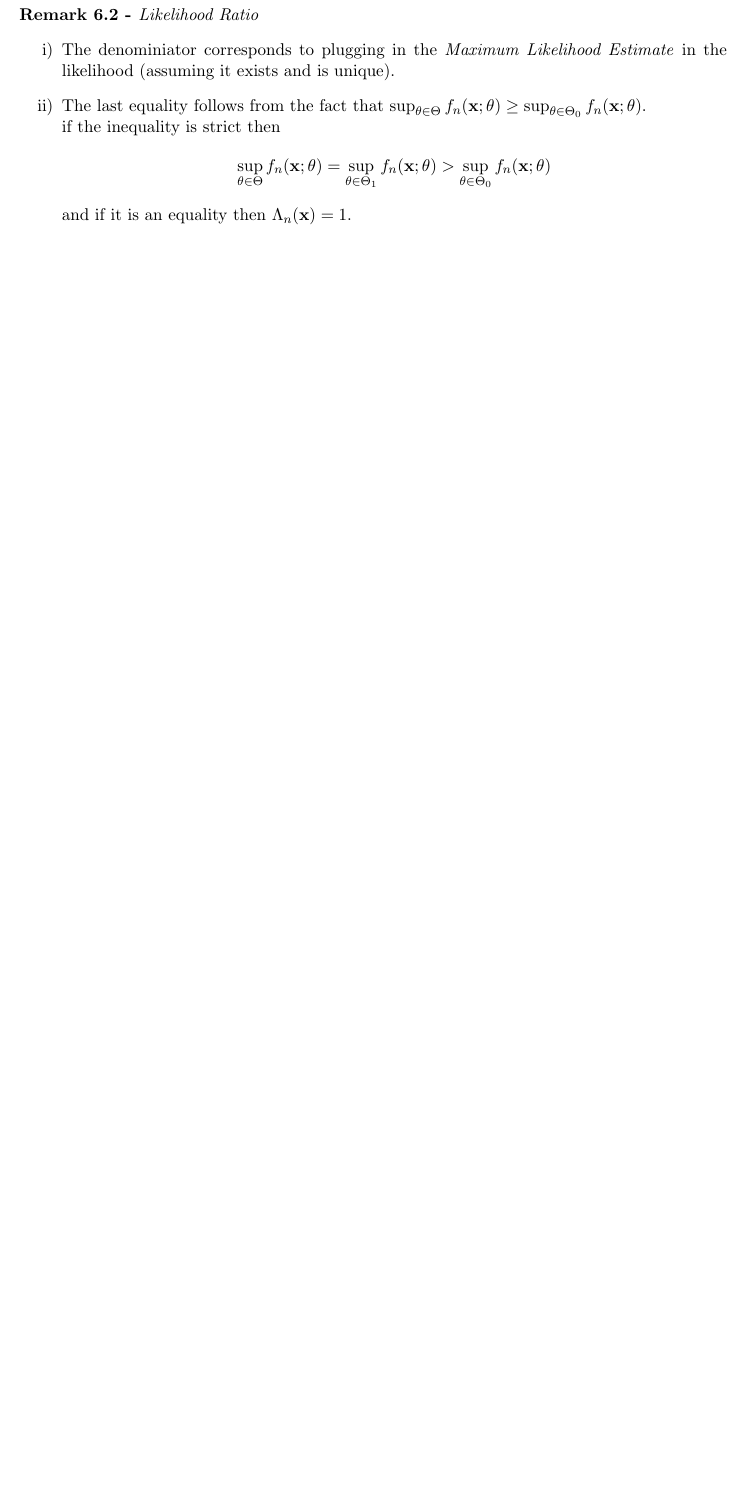
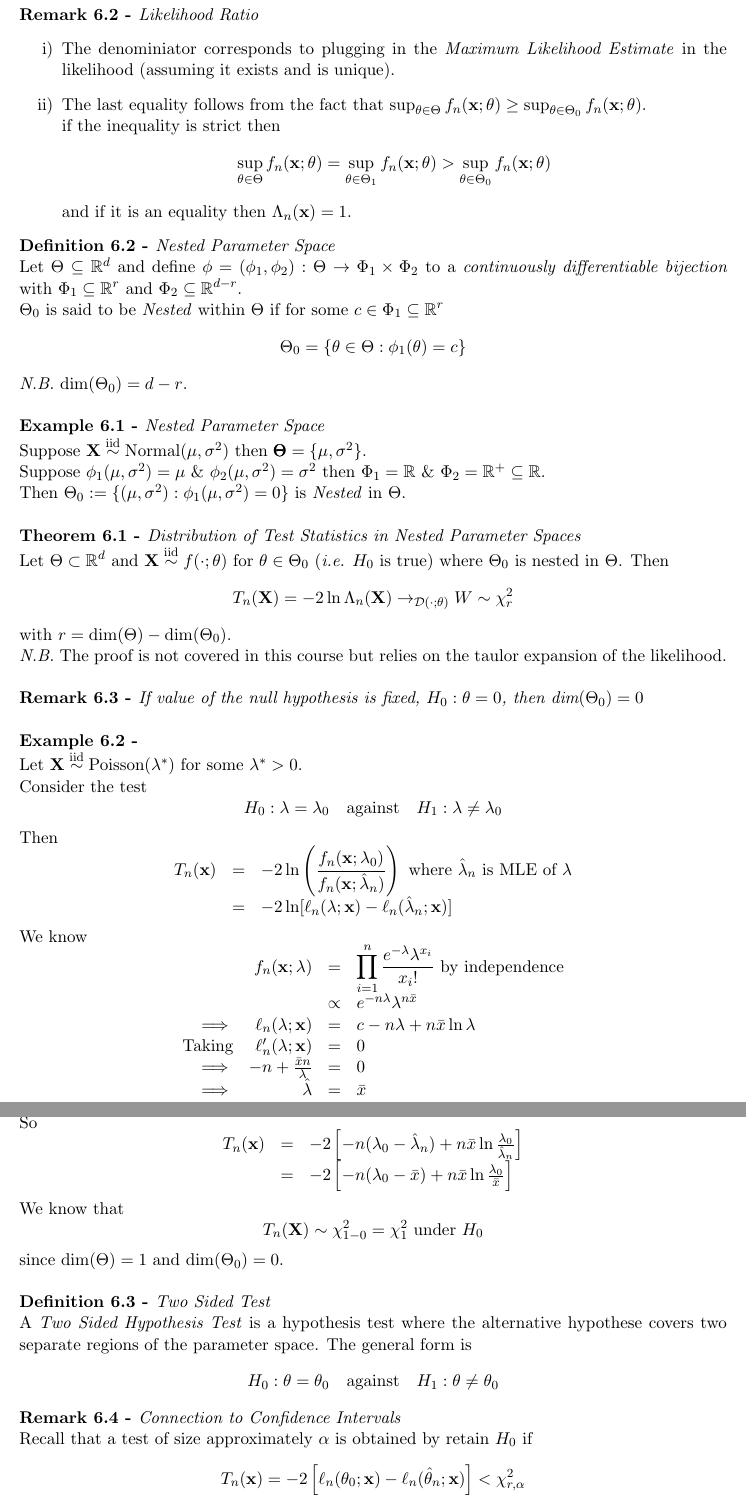
Before and after one commit to dajhutchinson/Statistics2, a LaTeX document (Notes/src/NotesS2.tex): part of page 41 of 43 before the commit and two parts of pages 41 and 42 of 44 after it, the two joined at a grey line, cut so that both start at the same text, the shorter picture padded with empty space. Compiled offline with pdfLaTeX.

Commit message:
Lecture 25-26

```diff
--- a/Notes/src/NotesS2.tex
+++ b/Notes/src/NotesS2.tex
@@ -1688,3 +1688,57 @@ We define a \textit{Likelihood Ratio}
 	and if it is an equality then $\Lambda_n(\x)=1$.
 \end{enumerate}
 
+\definition{Nested Parameter Space}
+Let $\Theta\subseteq\reals^d$ and define $\phi=(\phi_1,\phi_2):\Theta\to\Phi_1\times\Phi_2$ to a \textit{continuously differentiable bijection} with $\Phi_1\subseteq\reals^r$ and $\Phi_2\subseteq\reals^{d-r}$.\\
+$\Theta_0$ is said to be \textit{Nested} within $\Theta$ if for some $c\in\Phi_1\subseteq\reals^r$
+$$\Theta_0=\{\theta\in\Theta:\phi_1(\theta)=c\}$$
+\nb $\text{dim}(\Theta_0)=d-r$.\\
+
+\example{Nested Parameter Space}
+Suppose $\X\iid\text{Normal}(\mu,\sigma^2)$ then $\pmb\Theta=\{\mu,\sigma^2\}$.\\
+Suppose $\phi_1(\mu,\sigma^2)=\mu$ \& $\phi_2(\mu,\sigma^2)=\sigma^2$ then $\Phi_1=\reals$ \& $\Phi_2=\reals^+\subseteq\reals$.\\
+Then $\Theta_0:=\{(\mu,\sigma^2):\phi_1(\mu,\sigma^2)=0\}$ is \textit{Nested} in $\Theta$.\\
+
+\theorem{Distribution of Test Statistics in Nested Parameter Spaces}
+Let $\Theta\subset\reals^d$ and $\X\iid f(\cdot;\theta)$ for $\theta\in\Theta_0$ (\ie $H_0$ is true) where $\Theta_0$ is nested in $\Theta$. Then
+$$T_n(\X)=-2\ln\Lambda_n(\X)\to_{\mathcal{D}(\cdot;\theta)}W\sim\chi^2_r$$
+with $r=\text{dim}(\Theta)-\text{dim}(\Theta_0)$.\\
+\nb The proof is not covered in this course but relies on the taulor expansion of the likelihood.\\
+
+\remark{If value of the null hypothesis is fixed, $H_0:\theta=0$, then $\text{dim}(\Theta_0)=0$}
+
+\example{}
+Let $\X\iid\text{Poisson}(\lambda^*)$ for some $\lambda^*>0$.\\
+Consider the test
+$$H_0:\lambda=\lambda_0\quad\text{against}\quad H_1:\lambda\neq\lambda_0$$
+Then
+\[\begin{array}{rcl}
+T_n(\x)&=&-2\ln\left(\dfrac{f_n(\x;\lambda_0)}{f_n(\x;\hat\lambda_n)}\right)\text{ where }\hat\lambda_n\text{ is MLE of }\lambda\\
+&=&-2\ln[\ell_n(\lambda;\x)-\ell_n(\hat\lambda_n;\x)]
+\end{array}\]
+We know
+\[\begin{array}{rrcl}
+&f_n(\x;\lambda)&=&{\displaystyle\prod_{i=1}^n\dfrac{e^{-\lambda}\lambda^{x_i}}{x_i!}}\text{ by independence}\\
+&&\propto&e^{-n\lambda}\lambda^{n\bar{x}}\\
+\implies&\ell_n(\lambda;\x)&=&c-n\lambda+n\bar{x}\ln\lambda\\
+\text{Taking}&\ell'_n(\lambda;\x)&=&0\\
+\implies&-n+\frac{\bar{x}n}{\lambda}&=&0\\
+\implies&\hat\lambda&=&\bar{x}
+\end{array}\]
+We confirm $\hat\lambda$ is a \textit{Maximum Likelihood Estimate} by showing $\ell''_n(\bar{x};x)<0$.\\
+So
+\[\begin{array}{rcl}
+T_n(\x)&=&-2\left[-n(\lambda_0-\hat\lambda_n)+n\bar{x}\ln\frac{\lambda_0}{\hat\lambda_n}\right]\\
+&=&-2\left[-n(\lambda_0-\bar{x})+n\bar{x}\ln\frac{\lambda_0}{\bar{x}}\right]
+\end{array}\]
+We know that
+$$T_n(\X)\sim\chi^2_{1-0}=\chi^2_1\text{ under }H_0$$
+since $\text{dim}(\Theta)=1$ and $\text{dim}(\Theta_0)=0$.\\
+
+\definition{Two Sided Test}
+A \textit{Two Sided Hypothesis Test} is a hypothesis test where the alternative hypothese covers two separate regions of the parameter space. The general form is
+$$H_0:\theta=\theta_0\quad\text{against}\quad H_1:\theta\neq\theta_0$$
+
+\remark{Connection to Confidence Intervals}
+Recall that a test of size approximately $\alpha$ is obtained by retain $H_0$ if
+$$T_n(\x)=-2\left[\ell_n(\theta_0;\x)-\ell_n(\hat\theta_n;\x)\right]<\chi^2_{r,\alpha}$$
```
Also changed, not shown: Notes/NotesS2.pdf, Notes/src/NotesS2.tex (26 more changed lines).
